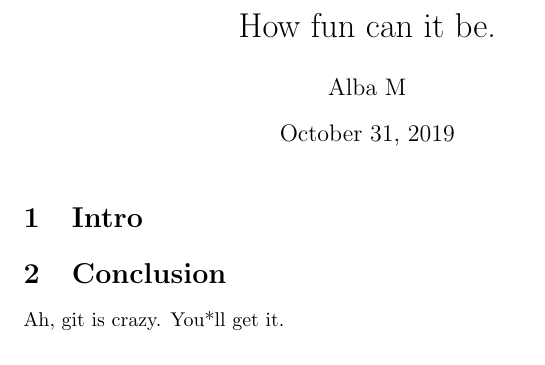
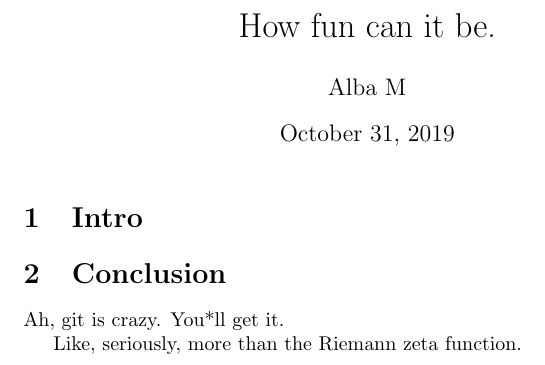
Before and after one commit to albamath/my_new_project, a LaTeX document (project.tex): part of the page, cut so that both start at the same text. Compiled offline with pdfLaTeX.

Commit message:
better conclusion

```diff
--- a/project.tex
+++ b/project.tex
@@ -6,4 +6,6 @@
 	\section{Intro}
 	\section{Conclusion}
 	Ah, git is crazy. You*ll get it.
+
+	Like, seriously, more than the Riemann zeta function.
 \end{document}
```
